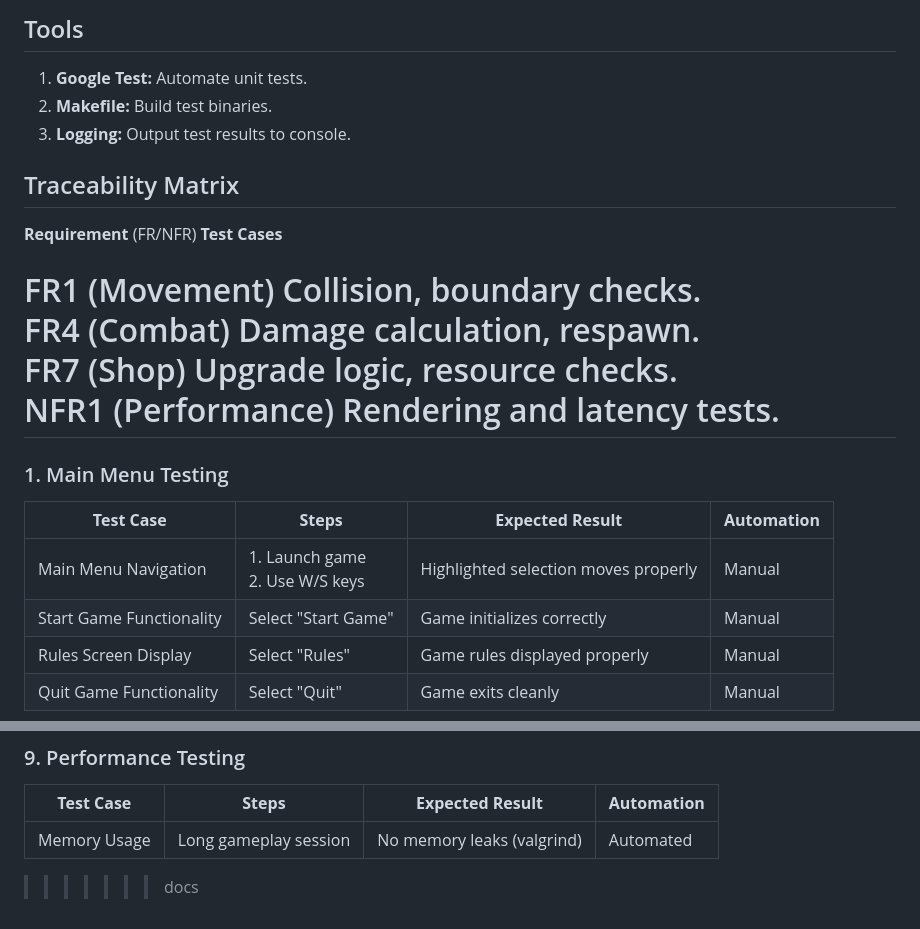
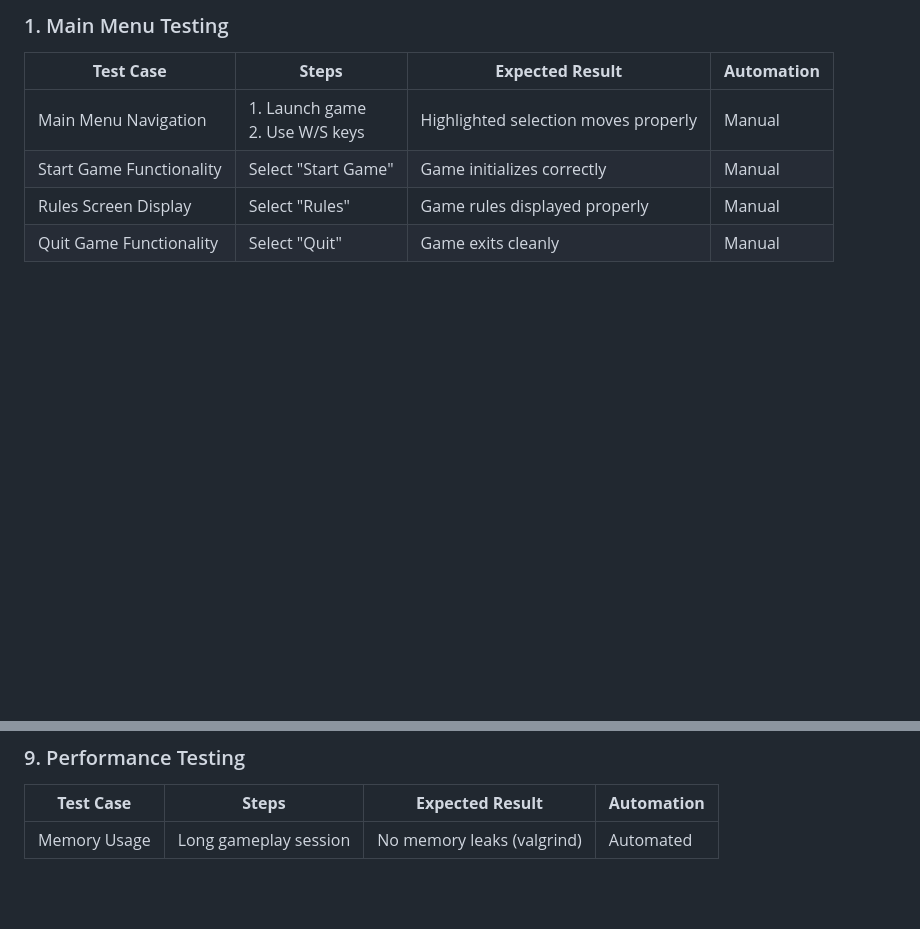
Before and after one commit to artemchurilov/LabWork2, a Markdown page: doc/testing_plan.md, 2 parts joined by grey strips. Rendered like a GitHub page; blank space fills up the shorter version.

Commit message:
update testing_plan

```diff
--- a/doc/testing_plan.md
+++ b/doc/testing_plan.md
@@ -70,17 +2,3 @@
-## Tools
-1. **Google Test:** Automate unit tests.
-2. **Makefile:** Build test binaries.
-3. **Logging:** Output test results to console.
-
-
-## Traceability Matrix
- **Requirement** (FR/NFR)  **Test Cases**
-
- FR1 (Movement)            Collision, boundary checks.
- FR4 (Combat)              Damage calculation, respawn.
- FR7 (Shop)                Upgrade logic, resource checks.
- NFR1 (Performance)        Rendering and latency tests.
-=======
 ### 1. Main Menu Testing
 
 |**Test Case**|**Steps**|**Expected Result**|**Automation**|
@@ -154,4 +72,3 @@
 | **Test Case**       | **Steps**                    | **Expected Result**        | **Automation** |
 | ------------------- | ---------------------------- | -------------------------- | -------------- |
 | Memory Usage        | Long gameplay session        | No memory leaks (valgrind) | Automated      |
->>>>>>> docs
```
Also changed, not shown: other parts of doc/testing_plan.md (+0 -68 lines).
